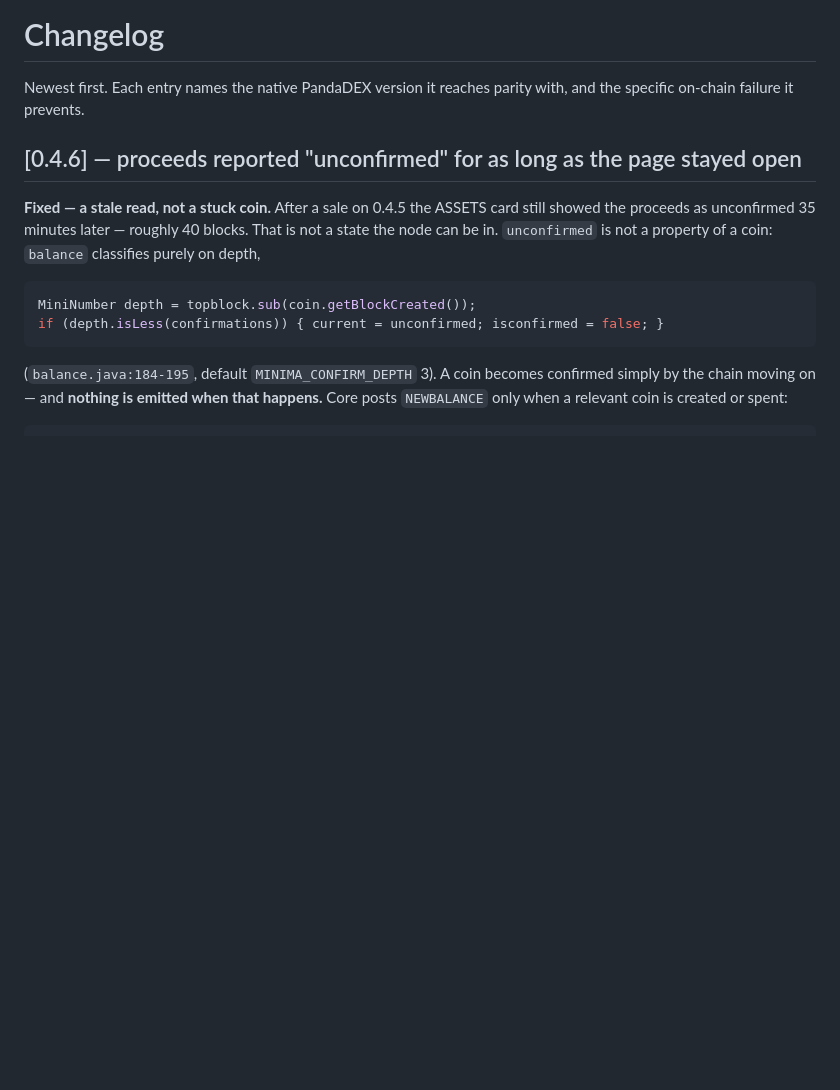
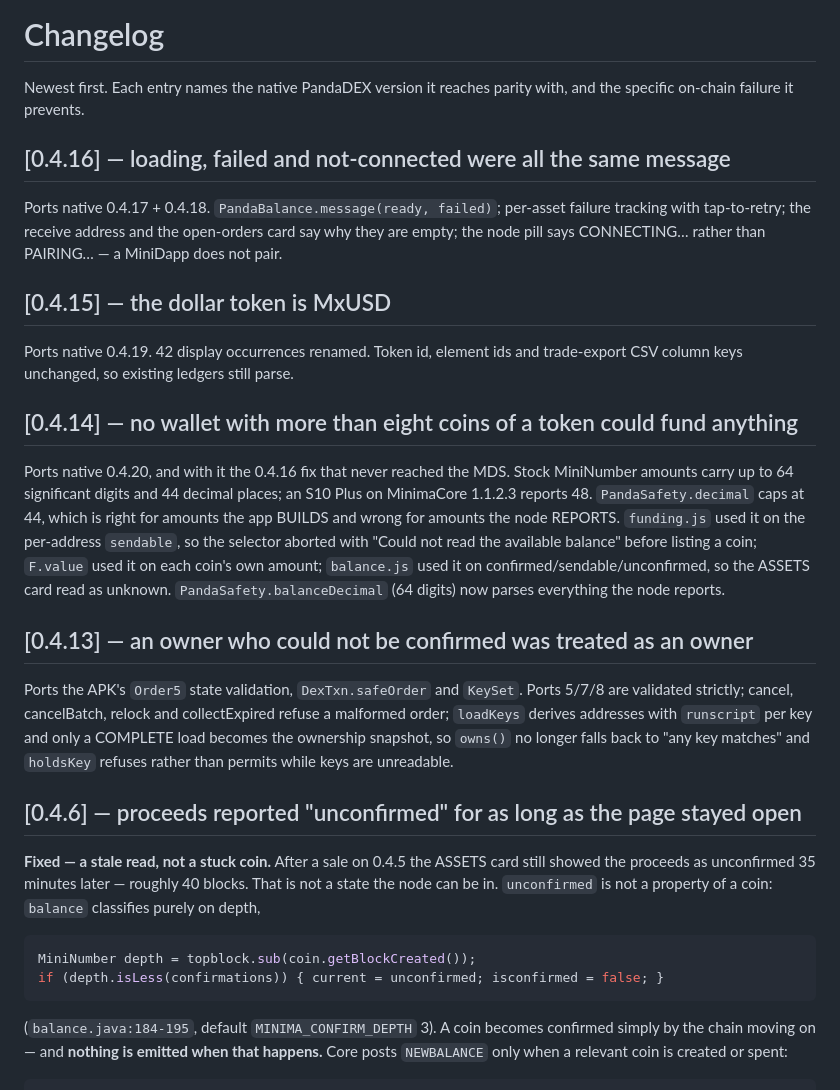
Before and after one commit to eurobuddha/pandadex-mds, a Markdown page: CHANGELOG.md, the part around the change. Rendered like a GitHub page; blank space fills up the shorter version.

Commit message:
Record 0.4.13-0.4.16 in the changelog (docs only)

```diff
--- a/CHANGELOG.md
+++ b/CHANGELOG.md
@@ -2,6 +2,35 @@
 
 Newest first. Each entry names the native PandaDEX version it reaches parity with, and the specific
 on-chain failure it prevents.
+
+## [0.4.16] — loading, failed and not-connected were all the same message
+
+Ports native 0.4.17 + 0.4.18. `PandaBalance.message(ready, failed)`; per-asset failure tracking with
+tap-to-retry; the receive address and the open-orders card say why they are empty; the node pill says
+CONNECTING… rather than PAIRING… — a MiniDapp does not pair.
+
+## [0.4.15] — the dollar token is MxUSD
+
+Ports native 0.4.19. 42 display occurrences renamed. Token id, element ids and trade-export CSV column
+keys unchanged, so existing ledgers still parse.
+
+## [0.4.14] — no wallet with more than eight coins of a token could fund anything
+
+Ports native 0.4.20, and with it the 0.4.16 fix that never reached the MDS. Stock MiniNumber amounts
+carry up to 64 significant digits and 44 decimal places; an S10 Plus on MinimaCore 1.1.2.3 reports 48.
+`PandaSafety.decimal` caps at 44, which is right for amounts the app BUILDS and wrong for amounts the
+node REPORTS. `funding.js` used it on the per-address `sendable`, so the selector aborted with "Could
+not read the available balance" before listing a coin; `F.value` used it on each coin's own amount;
+`balance.js` used it on confirmed/sendable/unconfirmed, so the ASSETS card read as unknown.
+`PandaSafety.balanceDecimal` (64 digits) now parses everything the node reports.
+
+## [0.4.13] — an owner who could not be confirmed was treated as an owner
+
+Ports the APK's `Order5` state validation, `DexTxn.safeOrder` and `KeySet`. Ports 5/7/8 are validated
+strictly; cancel, cancelBatch, relock and collectExpired refuse a malformed order; `loadKeys` derives
+addresses with `runscript` per key and only a COMPLETE load becomes the ownership snapshot, so
+`owns()` no longer falls back to "any key matches" and `holdsKey` refuses rather than permits while
+keys are unreadable.
 
 ## [0.4.6] — proceeds reported "unconfirmed" for as long as the page stayed open
 
```
